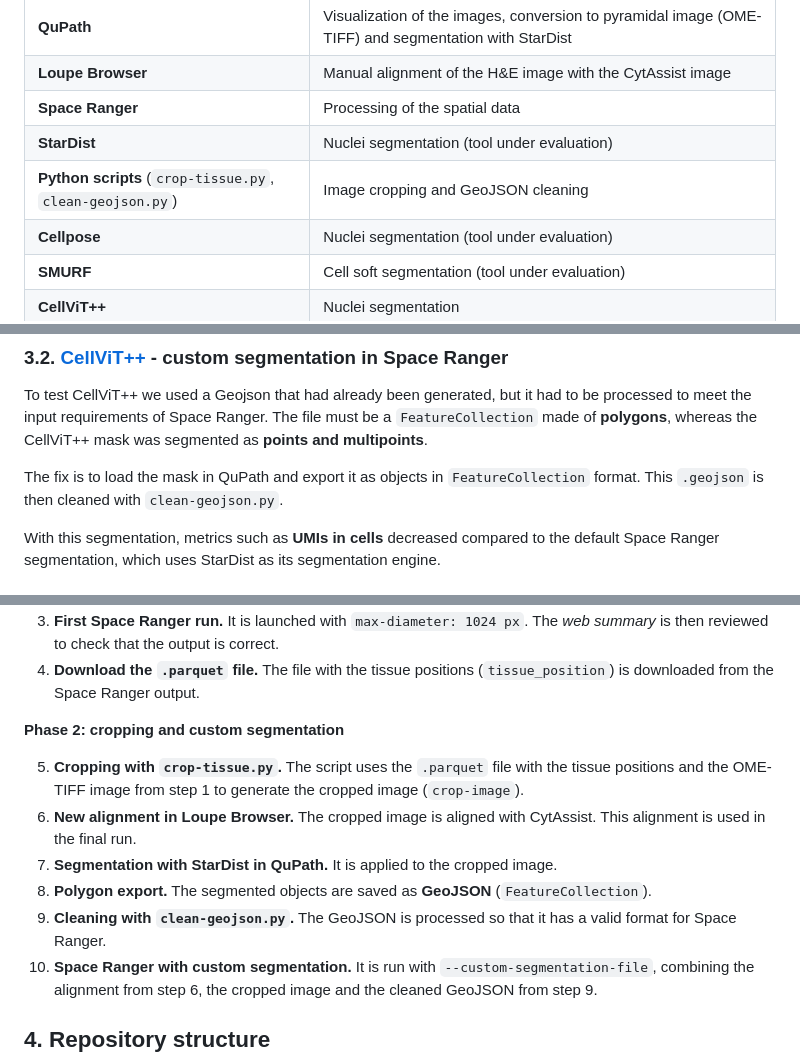
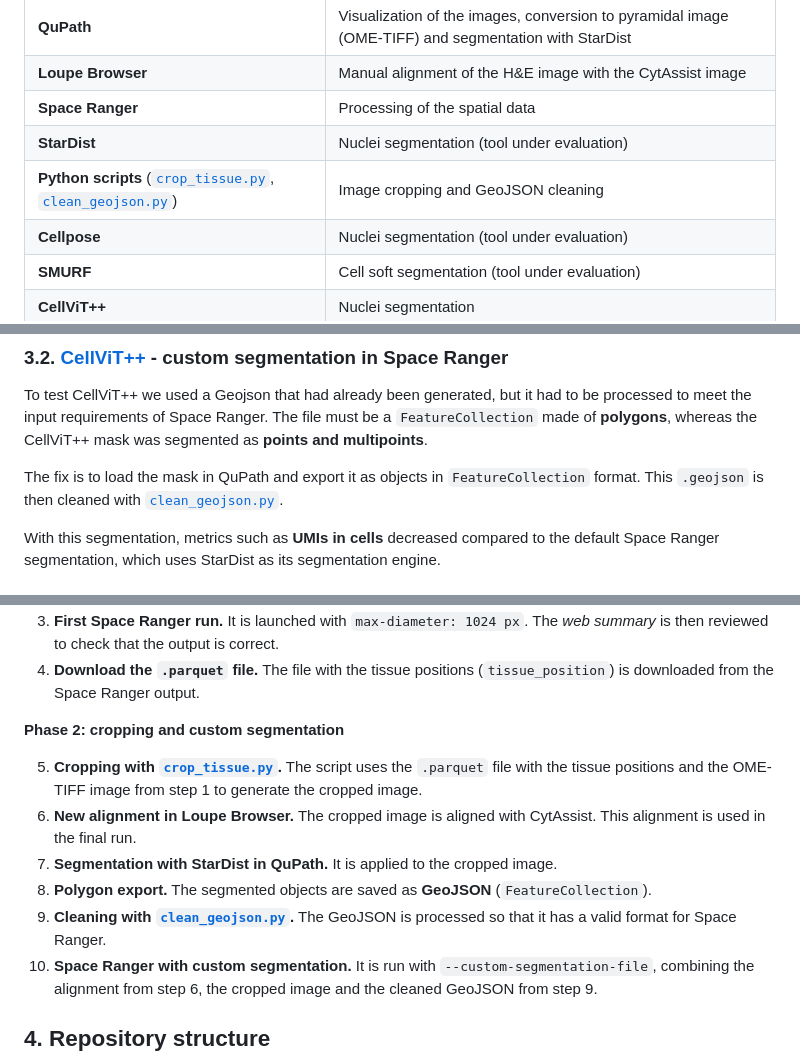
Before and after one commit to luciasantosm/ExternalPractices, a Markdown page: README.md, 3 parts joined by grey strips. Rendered like a GitHub page.

Commit message:
link scripts

```diff
--- a/README.md
+++ b/README.md
@@ -20,7 +20,7 @@ The aim is to reach a **consensus on the best possible result**, taking into acc
 | **Loupe Browser** | Manual alignment of the H&E image with the CytAssist image |
 | **Space Ranger** | Processing of the spatial data |
 | **StarDist** | Nuclei segmentation (tool under evaluation) |
-| **Python scripts** (`crop-tissue.py`, `clean-geojson.py`) | Image cropping and GeoJSON cleaning |
+| **Python scripts** ([`crop_tissue.py`](/scripts/crop_tissue.py), [`clean_geojson.py`](/scripts/clean_geojson.py)) | Image cropping and GeoJSON cleaning |
 | **Cellpose** | Nuclei segmentation (tool under evaluation) |
 | **SMURF** | Cell soft segmentation (tool under evaluation) |
 | **CellViT++** | Nuclei segmentation |
@@ -78,7 +78,7 @@ On the cluster it is launched through `sbatch` (`--wrap`), with 2 cores, 50 GB o
 
 To test CellViT++ we used a Geojson that had already been generated, but it had to be processed to meet the input requirements of Space Ranger. The file must be a `FeatureCollection` made of **polygons**, whereas the CellViT++ mask was segmented as **points and multipoints**.
 
-The fix is to load the mask in QuPath and export it as objects in `FeatureCollection` format. This `.geojson` is then cleaned with `clean-geojson.py`.
+The fix is to load the mask in QuPath and export it as objects in `FeatureCollection` format. This `.geojson` is then cleaned with [`clean_geojson.py`](/scripts/clean_geojson.py).
 
 <!-- TODO: add the link to clean-geojson.py -->
 
@@ -135,11 +135,11 @@ The same workflow applies to the other tools: only step 7 (the segmentation) cha
 
 **Phase 2: cropping and custom segmentation**
 
-5. **Cropping with `crop-tissue.py`.** The script uses the `.parquet` file with the tissue positions and the OME-TIFF image from step 1 to generate the cropped image (`crop-image`).
+5. **Cropping with [`crop_tissue.py`](/scripts/crop_tissue.py).** The script uses the `.parquet` file with the tissue positions and the OME-TIFF image from step 1 to generate the cropped image.
 6. **New alignment in Loupe Browser.** The cropped image is aligned with CytAssist. This alignment is used in the final run.
 7. **Segmentation with StarDist in QuPath.** It is applied to the cropped image.
 8. **Polygon export.** The segmented objects are saved as **GeoJSON** (`FeatureCollection`).
-9. **Cleaning with `clean-geojson.py`.** The GeoJSON is processed so that it has a valid format for Space Ranger.
+9. **Cleaning with [`clean_geojson.py`](/scripts/clean_geojson.py).** The GeoJSON is processed so that it has a valid format for Space Ranger.
 10. **Space Ranger with custom segmentation.** It is run with `--custom-segmentation-file`, combining the alignment from step 6, the cropped image and the cleaned GeoJSON from step 9.
 
 ## 4. Repository structure
```
